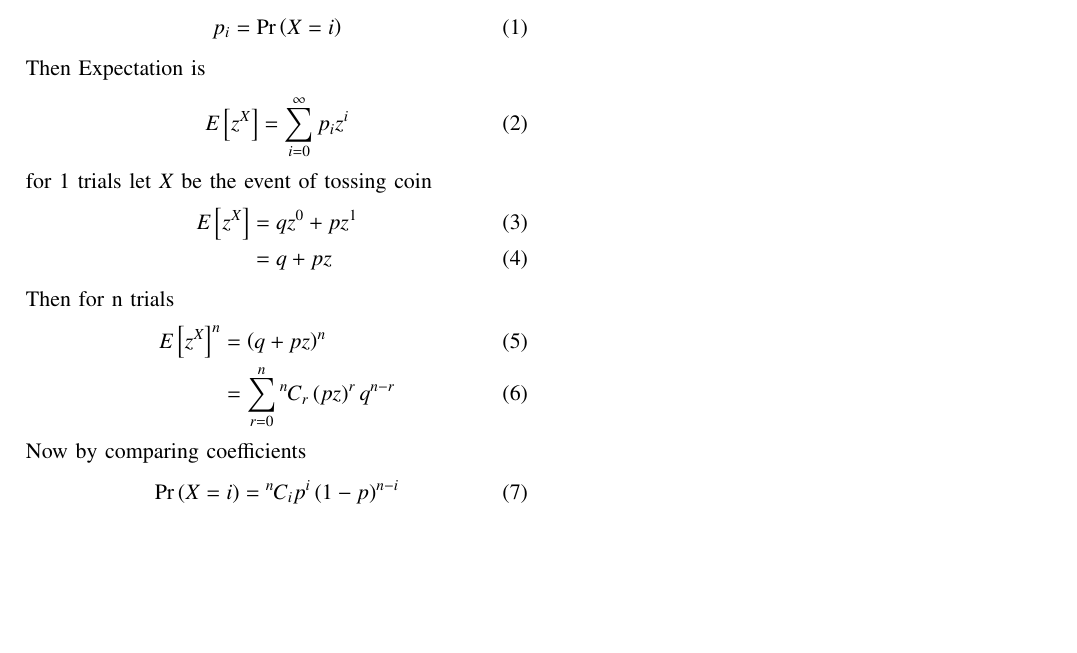
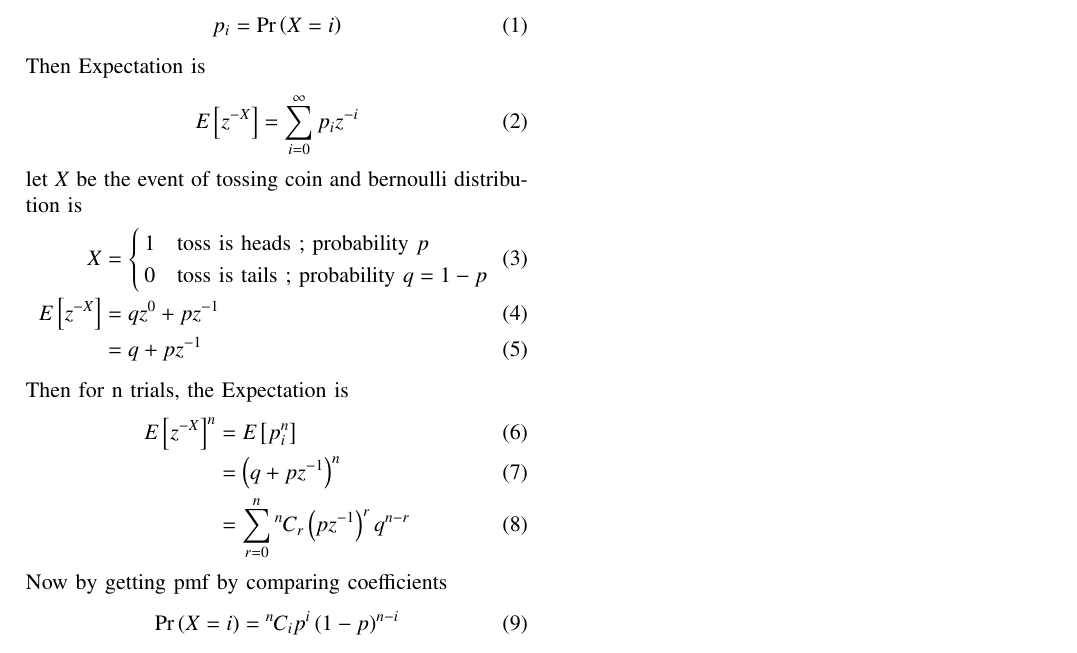
Before and after one commit to barathsurya2004/EE23010, a LaTeX paper (Prob/6/main.tex): part of the page, cut so that both start at the same text, the shorter picture padded with empty space. Compiled offline with pdfLaTeX.

Commit message:
bernoulli added

```diff
--- a/Prob/6/main.tex
+++ b/Prob/6/main.tex
@@ -150,19 +150,24 @@ Let $X$ be discrete random variable which takes values $X \in \cbrak{0,1,2,3 \do
 \end{align}
 Then Expectation is
 \begin{align}
-	E\sbrak{z^X}&=\sum_{i=0}^{\infty}p_i z^i
+	E\sbrak{z^{-X}}&=\sum_{i=0}^{\infty}p_i z^{-i}
 \end{align}
-for 1 trials let $X$ be the event of tossing coin
+let $X$ be the event of tossing coin and bernoulli distribution is
 \begin{align}
-	E\sbrak{z^X}&=q z^0 + p z^1\\
-	&= q+pz
+	X&=\begin{cases}
+		1 & \text{toss is heads ; probability } p\\
+		0 & \text{toss is tails ; probability } q=1-p
+	\end{cases}\\
+	E\sbrak{z^{-X}}&=q z^0 + p z^{-1}\\
+	&= q+pz^{-1}
 \end{align}
-Then for n trials
+Then for n trials, the Expectation is
 \begin{align}
-	E\sbrak{z^X}^n&=\brak{q+pz}^n\\
-	&= \sum_{r=0}^{n} \comb{n}{r}\brak{pz}^r q^{n-r}
+	E\sbrak{z^{-X}}^n&=E\sbrak{p_i^n}\\
+	&=\brak{q+pz^{-1}}^n\\
+	&= \sum_{r=0}^{n} \comb{n}{r}\brak{pz^{-1}}^r q^{n-r}
 \end{align}
-Now by comparing coefficients
+Now by getting pmf by comparing coefficients
 \begin{align}
 	\pr{X=i}&=\comb{n}{i} p^i \brak{1-p}^{n-i}
 \end{align}
```
Also changed, not shown: Prob/6/main.pdf, 2 other files.
